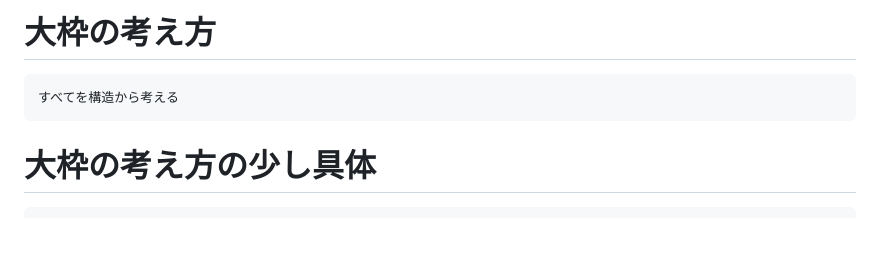
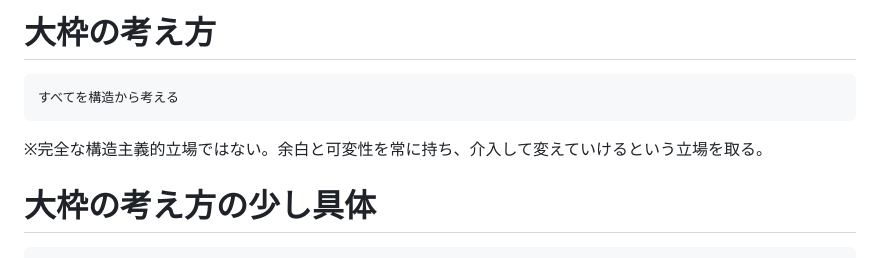
Before and after one commit to krandif/krandif.github.io, a Markdown page: ビジネス観.md, the part around the change. Drawn GitHub-style; blank space fills up the shorter version.

````diff
--- a/ビジネス観.md
+++ b/ビジネス観.md
@@ -3,6 +3,8 @@
 ```
 すべてを構造から考える
 ```
+
+※完全な構造主義的立場ではない。余白と可変性を常に持ち、介入して変えていけるという立場を取る。
 
 
 # 大枠の考え方の少し具体
````
